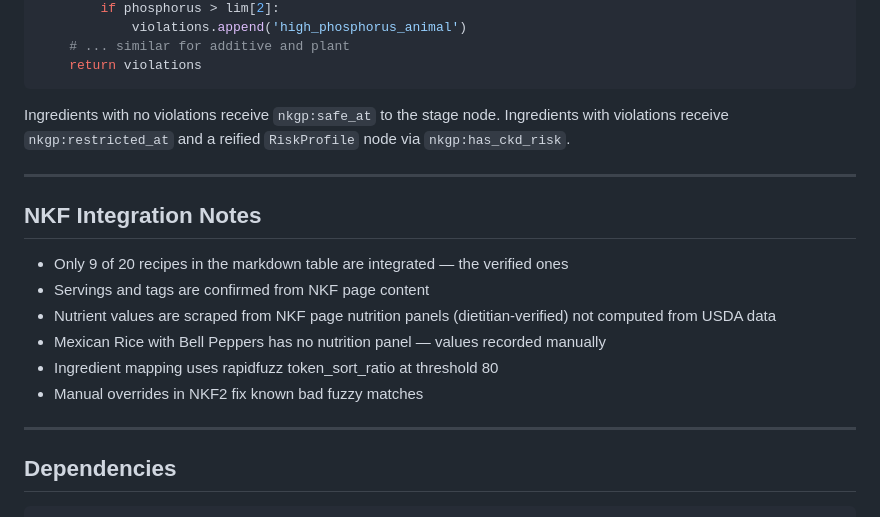
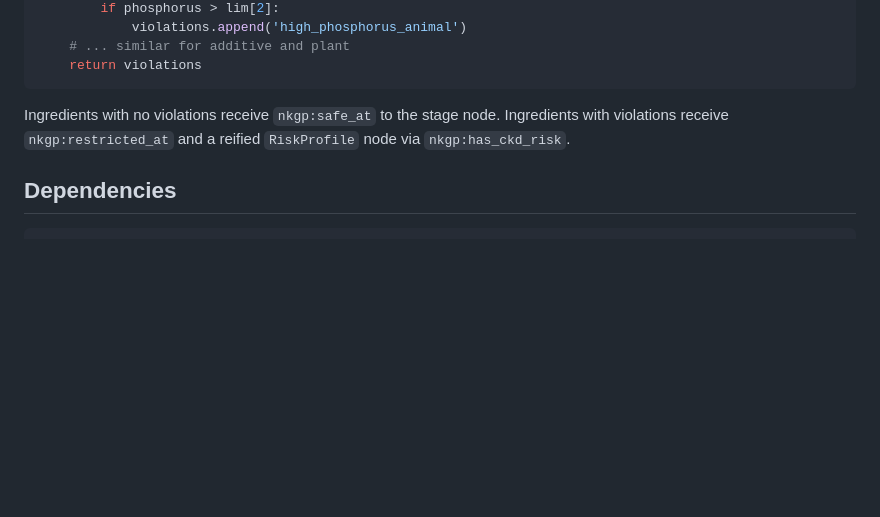
Before and after one commit to Nutrientkg/nutrientkg.github.io, a Markdown page: code/README.md, the part around the change. Rendered like a GitHub page; blank space fills up the shorter version.

Commit message:
Initial Code and Sample Data

````diff
--- a/code/README.md
+++ b/code/README.md
@@ -122,20 +122,6 @@ Ingredients with no violations receive `nkgp:safe_at` to the stage node.
 Ingredients with violations receive `nkgp:restricted_at` and a reified
 `RiskProfile` node via `nkgp:has_ckd_risk`.
 
----
-
-## NKF Integration Notes
-
-- Only 9 of 20 recipes in the markdown table are integrated — the verified ones
-- Servings and tags are confirmed from NKF page content
-- Nutrient values are scraped from NKF page nutrition panels (dietitian-verified)
-  not computed from USDA data
-- Mexican Rice with Bell Peppers has no nutrition panel — values recorded manually
-- Ingredient mapping uses rapidfuzz token_sort_ratio at threshold 80
-- Manual overrides in NKF2 fix known bad fuzzy matches
-
----
-
 ## Dependencies
 
 ```
````
